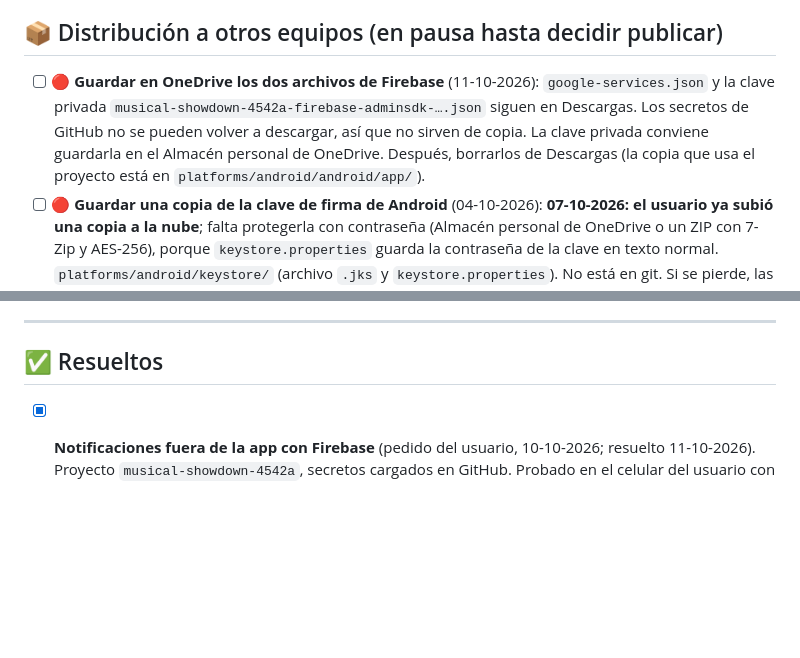
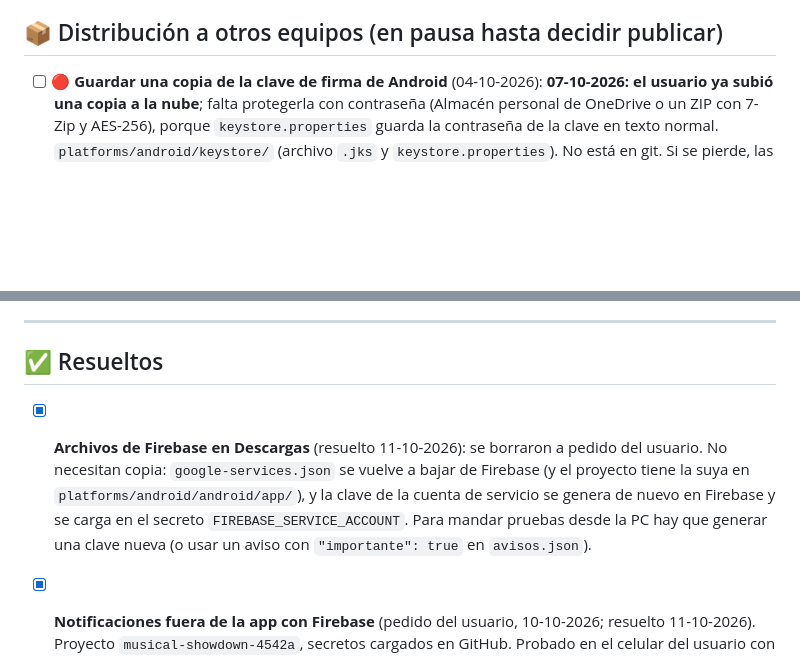
Before and after one commit to maxy26/Musical-showdown, a Markdown page: PENDIENTES.md, 2 parts joined by grey strips. Rendered like a GitHub page; blank space fills up the shorter version.

```diff
--- a/PENDIENTES.md
+++ b/PENDIENTES.md
@@ -60,13 +60,6 @@
 
 ## 📦 Distribución a otros equipos (en pausa hasta decidir publicar)
 
-- [ ] 🔴 **Guardar en OneDrive los dos archivos de Firebase** (11-10-2026):
-  `google-services.json` y la clave privada
-  `musical-showdown-4542a-firebase-adminsdk-….json` siguen en Descargas. Los
-  secretos de GitHub no se pueden volver a descargar, así que no sirven de
-  copia. La clave privada conviene guardarla en el Almacén personal de OneDrive.
-  Después, borrarlos de Descargas (la copia que usa el proyecto está en
-  `platforms/android/android/app/`).
 - [ ] 🔴 **Guardar una copia de la clave de firma de Android** (04-10-2026):
   **07-10-2026: el usuario ya subió una copia a la nube**; falta protegerla con
   contraseña (Almacén personal de OneDrive o un ZIP con 7-Zip y AES-256), porque
@@ -198,6 +191,14 @@
 ---
 
 ## ✅ Resueltos
+
+- [x] **Archivos de Firebase en Descargas** (resuelto 11-10-2026): se borraron
+  a pedido del usuario. No necesitan copia: `google-services.json` se vuelve a
+  bajar de Firebase (y el proyecto tiene la suya en
+  `platforms/android/android/app/`), y la clave de la cuenta de servicio se
+  genera de nuevo en Firebase y se carga en el secreto `FIREBASE_SERVICE_ACCOUNT`.
+  Para mandar pruebas desde la PC hay que generar una clave nueva (o usar un
+  aviso con `"importante": true` en `avisos.json`).
 
 - [x] **Notificaciones fuera de la app con Firebase** (pedido del usuario,
   10-10-2026; resuelto 11-10-2026). Proyecto `musical-showdown-4542a`, secretos
```
Also changed, not shown: AUDITORIA-CAMBIOS.md (+36 -0 lines).
